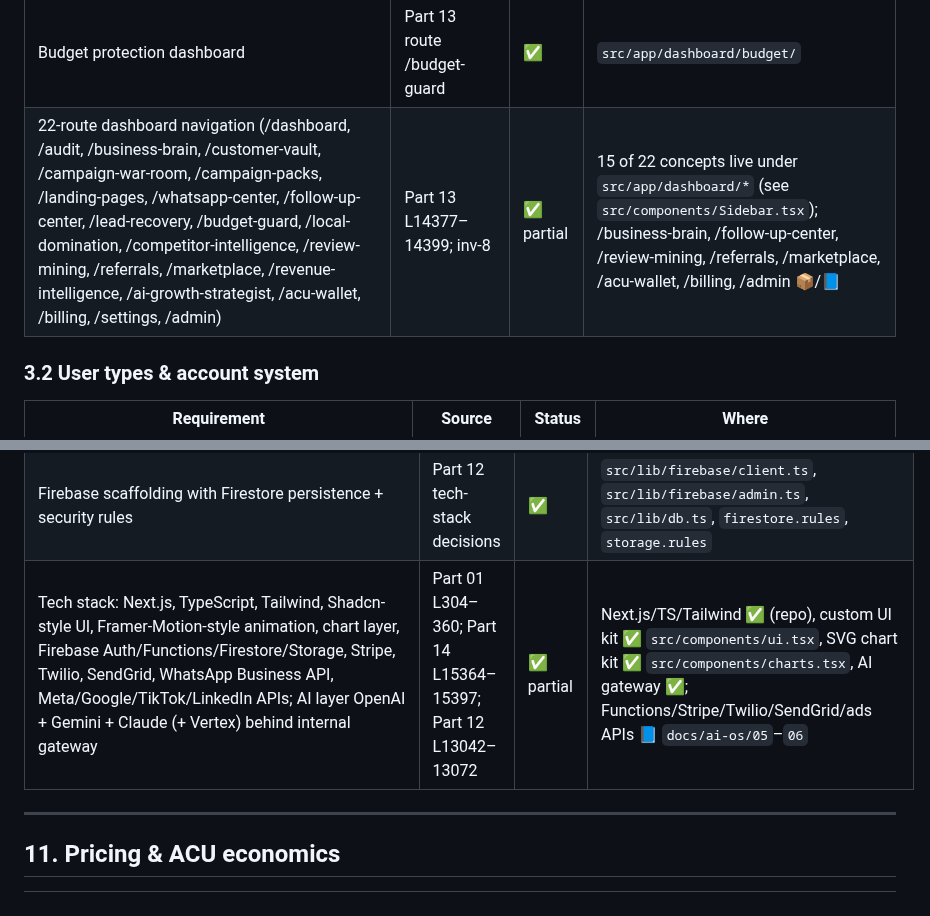
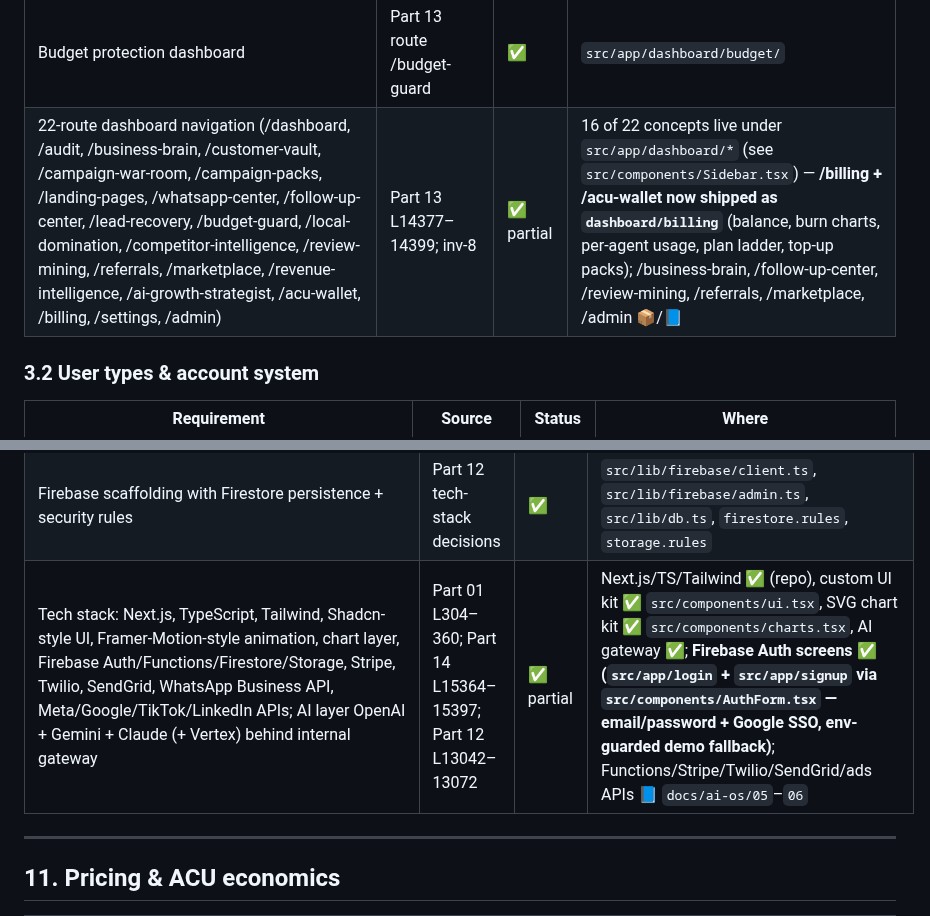
Before and after one commit to jnnseya-cpu/MarketWar-OS-, a Markdown page: docs/REQUIREMENTS-COVERAGE.md, 2 parts joined by grey strips. Rendered like a GitHub page.

```diff
--- a/docs/REQUIREMENTS-COVERAGE.md
+++ b/docs/REQUIREMENTS-COVERAGE.md
@@ -283,7 +283,7 @@ Full agent lists preserved verbatim; none are coded. Grouped per pack — every
 | Failure audit dashboard | Part 13 route /audit | ✅ | `src/app/dashboard/audit/` |
 | Offers dashboard | Part 13 (Offer Builder) | ✅ | `src/app/dashboard/offers/` |
 | Budget protection dashboard | Part 13 route /budget-guard | ✅ | `src/app/dashboard/budget/` |
-| 22-route dashboard navigation (/dashboard, /audit, /business-brain, /customer-vault, /campaign-war-room, /campaign-packs, /landing-pages, /whatsapp-center, /follow-up-center, /lead-recovery, /budget-guard, /local-domination, /competitor-intelligence, /review-mining, /referrals, /marketplace, /revenue-intelligence, /ai-growth-strategist, /acu-wallet, /billing, /settings, /admin) | Part 13 L14377–14399; inv-8 | ✅ partial | 15 of 22 concepts live under `src/app/dashboard/*` (see `src/components/Sidebar.tsx`); /business-brain, /follow-up-center, /review-mining, /referrals, /marketplace, /acu-wallet, /billing, /admin 📦/📘 |
+| 22-route dashboard navigation (/dashboard, /audit, /business-brain, /customer-vault, /campaign-war-room, /campaign-packs, /landing-pages, /whatsapp-center, /follow-up-center, /lead-recovery, /budget-guard, /local-domination, /competitor-intelligence, /review-mining, /referrals, /marketplace, /revenue-intelligence, /ai-growth-strategist, /acu-wallet, /billing, /settings, /admin) | Part 13 L14377–14399; inv-8 | ✅ partial | 16 of 22 concepts live under `src/app/dashboard/*` (see `src/components/Sidebar.tsx`) — **/billing + /acu-wallet now shipped as `dashboard/billing`** (balance, burn charts, per-agent usage, plan ladder, top-up packs); /business-brain, /follow-up-center, /review-mining, /referrals, /marketplace, /admin 📦/📘 |
 
 ### 3.2 User types & account system
 
@@ -512,7 +512,7 @@ Each pack is a full standalone extraction ("copy but make it stronger") preserve
 | SMS provider options (Twilio, Vonage, MessageBird, local telecom aggregators, direct telecom deals later) + bring-your-own-gateway | Part 15 L17839–17857 | 📦 | `source-notes/15` |
 | Adopted production topology: Hostinger (domain/DNS) → Cloudflare (edge/security) → Vercel (Next.js hosting) → Firebase (auth/data/storage) | repo decision record | 📘 | `docs/PRODUCTION-ARCHITECTURE.md` (adopted), `docs/DEPLOYMENT.md` |
 | Firebase scaffolding with Firestore persistence + security rules | Part 12 tech-stack decisions | ✅ | `src/lib/firebase/client.ts`, `src/lib/firebase/admin.ts`, `src/lib/db.ts`, `firestore.rules`, `storage.rules` |
-| Tech stack: Next.js, TypeScript, Tailwind, Shadcn-style UI, Framer-Motion-style animation, chart layer, Firebase Auth/Functions/Firestore/Storage, Stripe, Twilio, SendGrid, WhatsApp Business API, Meta/Google/TikTok/LinkedIn APIs; AI layer OpenAI + Gemini + Claude (+ Vertex) behind internal gateway | Part 01 L304–360; Part 14 L15364–15397; Part 12 L13042–13072 | ✅ partial | Next.js/TS/Tailwind ✅ (repo), custom UI kit ✅ `src/components/ui.tsx`, SVG chart kit ✅ `src/components/charts.tsx`, AI gateway ✅; Functions/Stripe/Twilio/SendGrid/ads APIs 📘 `docs/ai-os/05`–`06` |
+| Tech stack: Next.js, TypeScript, Tailwind, Shadcn-style UI, Framer-Motion-style animation, chart layer, Firebase Auth/Functions/Firestore/Storage, Stripe, Twilio, SendGrid, WhatsApp Business API, Meta/Google/TikTok/LinkedIn APIs; AI layer OpenAI + Gemini + Claude (+ Vertex) behind internal gateway | Part 01 L304–360; Part 14 L15364–15397; Part 12 L13042–13072 | ✅ partial | Next.js/TS/Tailwind ✅ (repo), custom UI kit ✅ `src/components/ui.tsx`, SVG chart kit ✅ `src/components/charts.tsx`, AI gateway ✅; **Firebase Auth screens ✅ (`src/app/login` + `src/app/signup` via `src/components/AuthForm.tsx` — email/password + Google SSO, env-guarded demo fallback)**; Functions/Stripe/Twilio/SendGrid/ads APIs 📘 `docs/ai-os/05`–`06` |
 
 ---
 
```
Also changed, not shown: docs/ai-os/02-users-and-command-centres.md (+1 -1 lines), docs/screenshots/README.md (+8 -0 lines), docs/screenshots/04-command-center.png, docs/screenshots/20-login.png (added), docs/screenshots/21-billing-acu.png (added), 8 other files.
